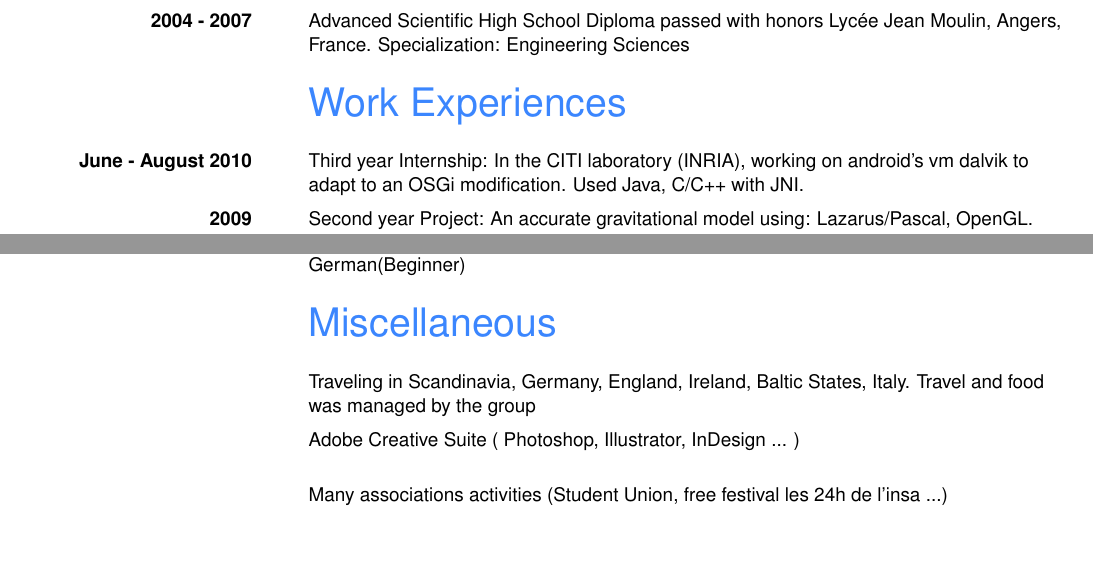
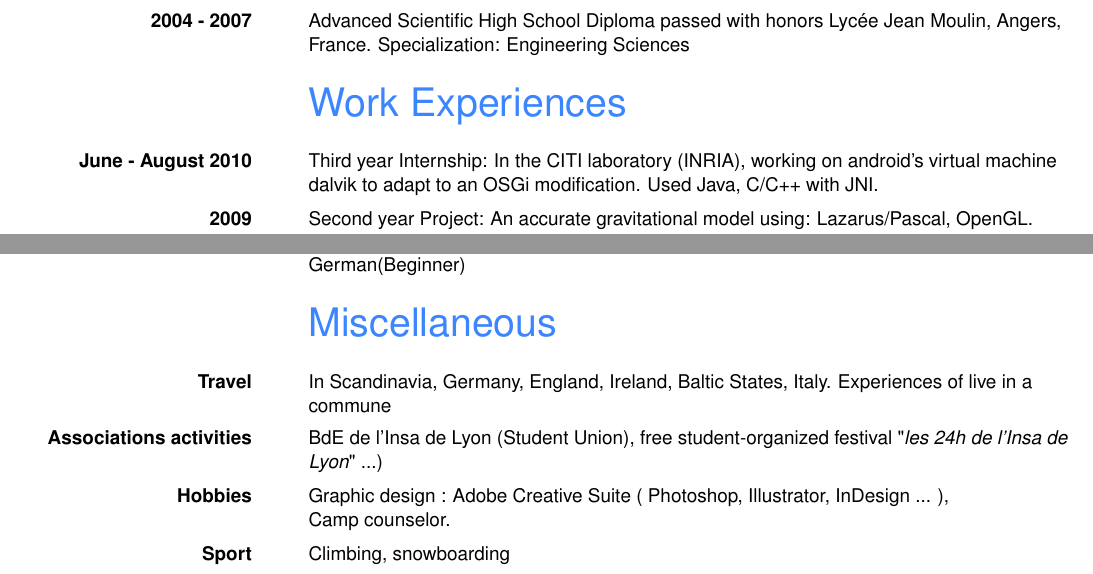
Before and after one commit to gravitezero/resume, a LaTeX CV (src/resume.tex): two parts of the page, joined at a grey line, cut so that both start at the same text, the shorter picture padded with empty space. Compiled offline with pdfLaTeX.

Commit message:
some review

```diff
--- a/src/resume.tex
+++ b/src/resume.tex
@@ -26,7 +26,7 @@
 
 \section{Work Experiences}
 	\subsection{June - August 2010}
-		{Third year Internship: In the CITI laboratory (INRIA), working on android's vm dalvik to adapt to an OSGi modification. Used Java, C/C++ with JNI.}
+		{Third year Internship: In the CITI laboratory (INRIA), working on android's virtual machine dalvik to adapt to an OSGi modification. Used Java, C/C++ with JNI.}
 
 	\subsection{2009}
 		{Second year Project: An accurate gravitational model using: Lazarus/Pascal, OpenGL. Best mark ( 17/20 )}
@@ -57,13 +57,16 @@
 		{French (native),\\English (fluent),\\German(Beginner)}
 
 \section{Miscellaneous}
-	\subsection{}
-		{Traveling in Scandinavia, Germany, England, Ireland, Baltic States, Italy. Travel and food was managed by the group}
+	\subsection{Travel}
+		{In Scandinavia, Germany, England, Ireland, Baltic States, Italy. Experiences of live in a commune}
 
-	\subsection{}
-		{Adobe Creative Suite ( Photoshop, Illustrator, InDesign ... )}
+	\subsection{Associations activities}
+		{BdE de l'Insa de Lyon (Student Union), free student-organized festival "\textit{les 24h de l'Insa de Lyon}" ...)}
 
-	\subsection{}
-		{Many associations activities (Student Union, free festival les 24h de l'insa ...)}
+	\subsection{Hobbies}
+		{Graphic design : Adobe Creative Suite ( Photoshop, Illustrator, InDesign ... ),\\Camp counselor.}
+
+	\subsection{Sport}
+		{Climbing, snowboarding}
 
 \end{document}
```
Also changed, not shown: resume.pdf.
